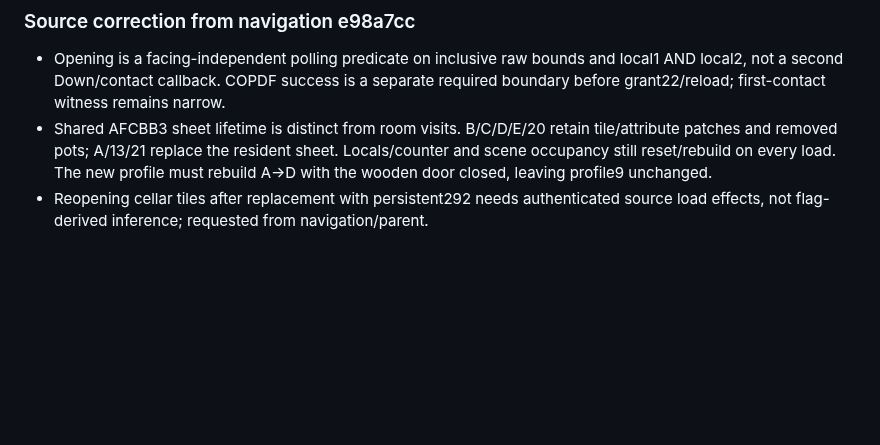
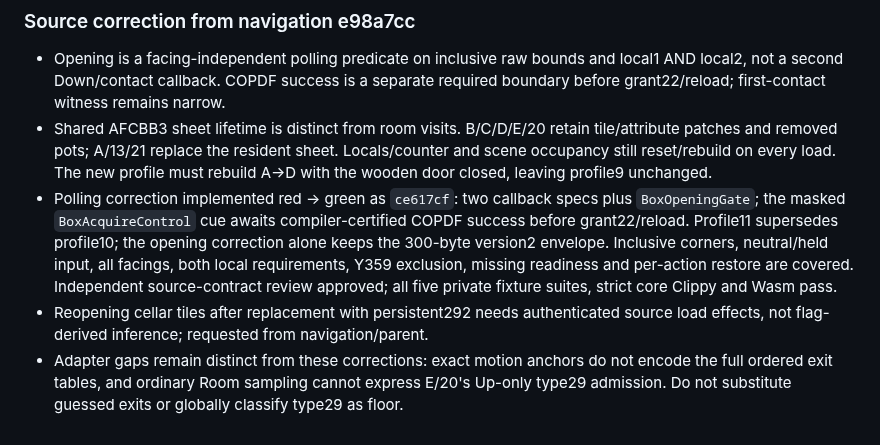
Before and after one commit to lambadalambda/crysta, a Markdown page: meta/issues/port-pandora-story-state.md, the part around the change. Drawn GitHub-style; blank space fills up the shorter version.

Commit message:
docs(pandora): record polling handoff and remaining admission limits

```diff
--- a/meta/issues/port-pandora-story-state.md
+++ b/meta/issues/port-pandora-story-state.md
@@ -72,5 +72,16 @@ Compose the existing house state with a fixed CPU-free Pandora continuation grap
   tile/attribute patches and removed pots; A/13/21 replace the resident sheet.
   Locals/counter and scene occupancy still reset/rebuild on every load. The new
   profile must rebuild A→D with the wooden door closed, leaving profile9 unchanged.
+- Polling correction implemented red → green as `ce617cf`: two callback specs plus
+  `BoxOpeningGate`; the masked `BoxAcquireControl` cue awaits compiler-certified
+  COPDF success before grant22/reload. Profile11 supersedes profile10; the opening
+  correction alone keeps the 300-byte version2 envelope. Inclusive corners,
+  neutral/held input, all facings, both local requirements, Y359 exclusion, missing
+  readiness and per-action restore are covered. Independent source-contract review
+  approved; all five private fixture suites, strict core Clippy and Wasm pass.
 - Reopening cellar tiles after replacement with persistent292 needs authenticated
   source load effects, not flag-derived inference; requested from navigation/parent.
+- Adapter gaps remain distinct from these corrections: exact motion anchors do not
+  encode the full ordered exit tables, and ordinary Room sampling cannot express
+  E/20's Up-only type29 admission. Do not substitute guessed exits or globally
+  classify type29 as floor.
```
Also changed, not shown: docs/pandora-runtime.md (+5 -1 lines).
